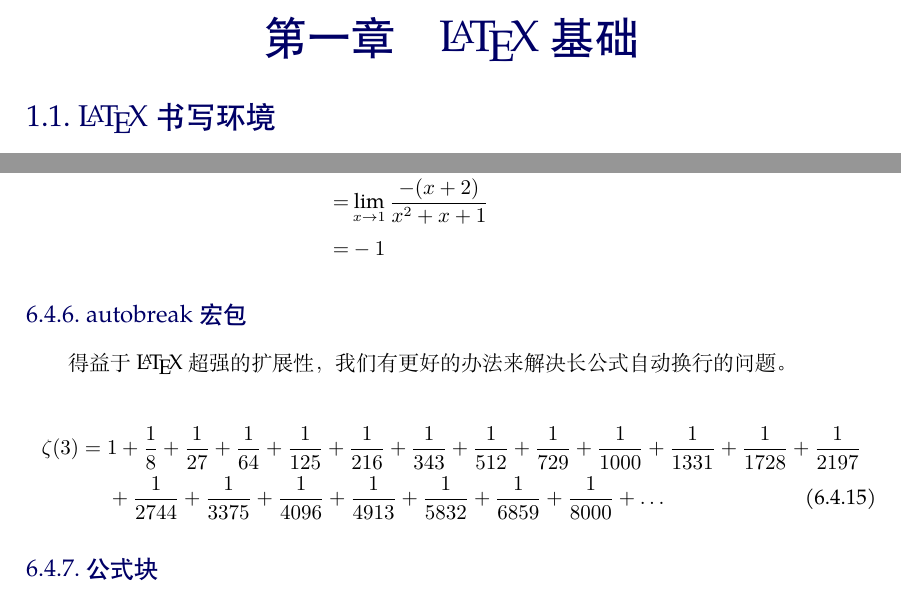
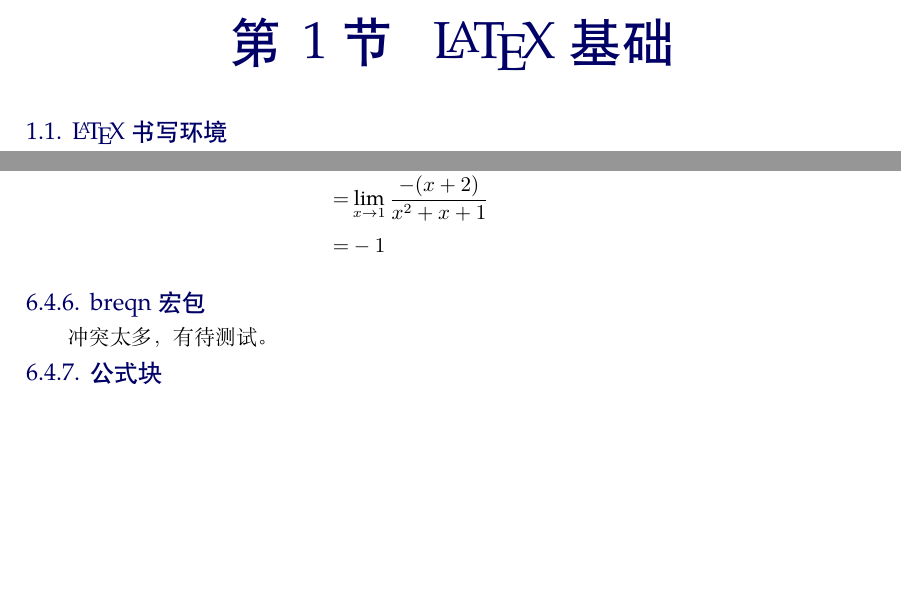
Before and after one commit to zousiyu1995/Study-LaTeX, a LaTeX document (main.tex, which reads Zousiyu.cls, body/math.tex): two parts of pages 4 and 36 of 50 before the commit and two parts of pages 4 and 34 of 47 after it, joined at a grey line, cut so that both start at the same text, the shorter picture padded with empty space. Compiled offline with XeLaTeX; a missing font is replaced by an installed copy or a similar font.

Commit message:
改用titlesec修改标题样式

```diff
--- a/Zousiyu.cls
+++ b/Zousiyu.cls
@@ -24,7 +24,7 @@
 %下面两个包是为了提升排版的正式程度和美观程度
 %\usepackage[american]{babel}%单词换行的时候，确保单词的切割是按照音节来而不是随意切割
 %\usepackage{microtype}%调整全篇文章（或局部）的字间距，使得某段落不会出现单独一个单词占一行，或文章末尾单独一行文字占一页的不美观情况
-
+\usepackage{titlesec}
 \usepackage[svgnames,table]{xcolor}%颜色宏包
 \usepackage{pdfpages}%插入PDF文件
 %========================宏包和相关设置===============================
@@ -58,11 +58,12 @@
 %数学，化学，单位
 \usepackage[version=4]{mhchem}%化学式宏包
 \usepackage{chemfig}%化学式宏包
+
+\usepackage{amsmath,amssymb,amsfonts}%数学宏包
 \usepackage{siunitx}%单位宏包
 \usepackage{mathtools}%数学宏包
-\usepackage{amsmath,amssymb,amsfonts}%数学宏包
-\usepackage{autobreak}%长公式自动换行
 \usepackage{xfrac}%斜线分式
+%\usepackage{breqn}%冲突太多
 \usepackage{latexsym,textcomp,mathrsfs,euscript,yhmath}%与默认字体不冲突的一些符号包
 %定义一些amsmath没有定义的函数
 \DeclareMathOperator{\arcsec}{arcsec}
--- a/body/math.tex
+++ b/body/math.tex
@@ -353,37 +353,8 @@ N_{i}=-D_{i}\nabla c_{i}+uc_{i}
 \end{split}
 \end{equation}
 
-\subsection{autobreak宏包}
-
-得益于\LaTeX 超强的扩展性，我们有更好的办法来解决长公式自动换行的问题。
-
-
-\begin{align}
-\begin{autobreak}
-\zeta(3) =
-1+
-\frac{1}{8}
-+ \frac{1}{27}
-+ \frac{1}{64}
-+ \frac{1}{125}
-+ \frac{1}{216}
-+ \frac{1}{343}
-+ \frac{1}{512}
-+ \frac{1}{729}
-+ \frac{1}{1000}
-+ \frac{1}{1331}
-+ \frac{1}{1728}
-+ \frac{1}{2197}
-+ \frac{1}{2744}
-+ \frac{1}{3375}
-+ \frac{1}{4096}
-+ \frac{1}{4913}
-+ \frac{1}{5832}
-+ \frac{1}{6859}
-+ \frac{1}{8000}
-+ \dots
-\end{autobreak}
-\end{align}
+\subsection{breqn宏包}
+冲突太多，有待测试。
 
 \subsection{公式块}
 
```
Also changed, not shown: main.pdf, Zousiyu.cls (91 more changed lines).
